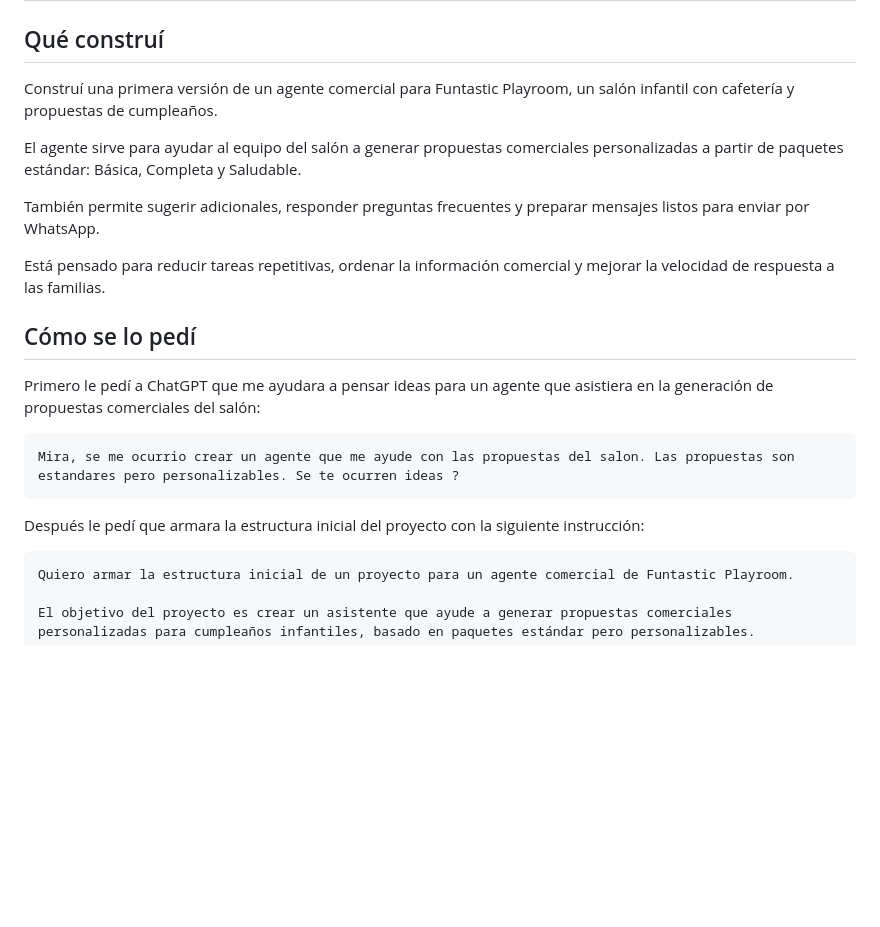
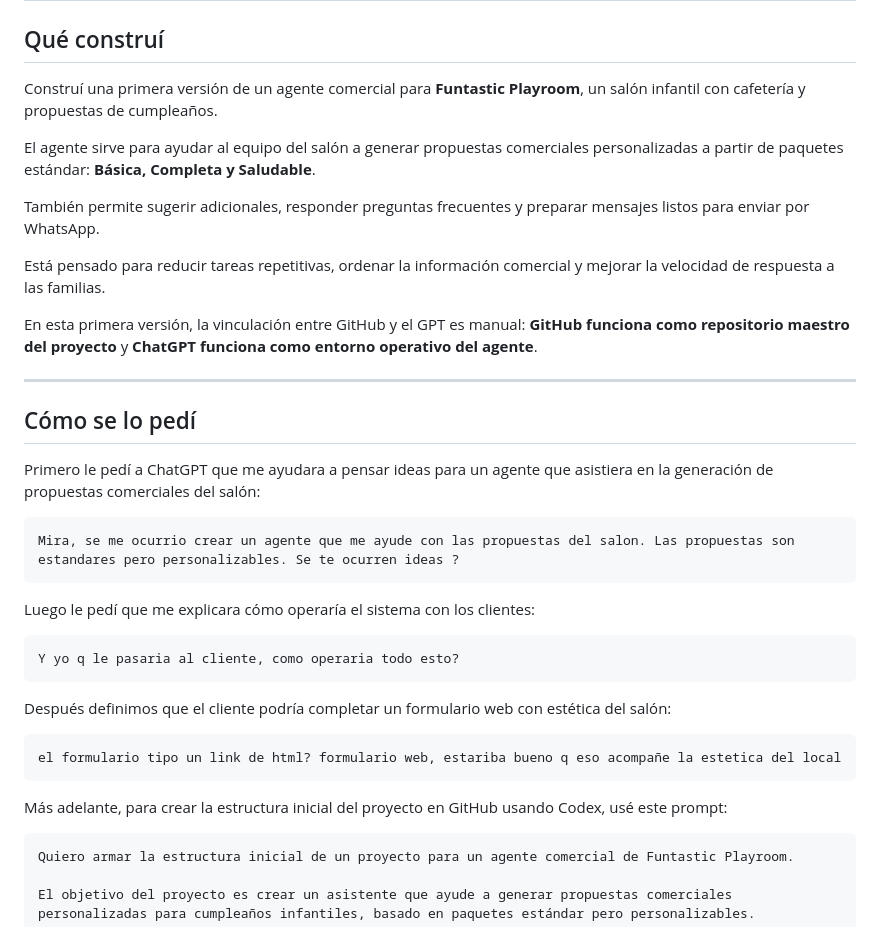
Before and after one commit to danielalejandroosorio2026/funtastic-propuestas-agent-v0, a Markdown page: README.md, the part around one of its changes. Drawn GitHub-style; blank space fills up the shorter version.

````diff
--- a/README.md
+++ b/README.md
@@ -2,13 +2,17 @@
 
 ## Qué construí
 
-Construí una primera versión de un agente comercial para Funtastic Playroom, un salón infantil con cafetería y propuestas de cumpleaños.
+Construí una primera versión de un agente comercial para **Funtastic Playroom**, un salón infantil con cafetería y propuestas de cumpleaños.
 
-El agente sirve para ayudar al equipo del salón a generar propuestas comerciales personalizadas a partir de paquetes estándar: Básica, Completa y Saludable.
+El agente sirve para ayudar al equipo del salón a generar propuestas comerciales personalizadas a partir de paquetes estándar: **Básica, Completa y Saludable**.
 
 También permite sugerir adicionales, responder preguntas frecuentes y preparar mensajes listos para enviar por WhatsApp.
 
 Está pensado para reducir tareas repetitivas, ordenar la información comercial y mejorar la velocidad de respuesta a las familias.
+
+En esta primera versión, la vinculación entre GitHub y el GPT es manual: **GitHub funciona como repositorio maestro del proyecto** y **ChatGPT funciona como entorno operativo del agente**.
+
+---
 
 ## Cómo se lo pedí
 
@@ -18,7 +22,19 @@ Primero le pedí a ChatGPT que me ayudara a pensar ideas para un agente que asis
 Mira, se me ocurrio crear un agente que me ayude con las propuestas del salon. Las propuestas son estandares pero personalizables. Se te ocurren ideas ?
 ```
 
-Después le pedí que armara la estructura inicial del proyecto con la siguiente instrucción:
+Luego le pedí que me explicara cómo operaría el sistema con los clientes:
+
+```text
+Y yo q le pasaria al cliente, como operaria todo esto?
+```
+
+Después definimos que el cliente podría completar un formulario web con estética del salón:
+
+```text
+el formulario tipo un link de html? formulario web, estariba bueno q eso acompañe la estetica del local
+```
+
+Más adelante, para crear la estructura inicial del proyecto en GitHub usando Codex, usé este prompt:
 
 ```text
 Quiero armar la estructura inicial de un proyecto para un agente comercial de Funtastic Playroom.
````
Also changed, not shown: other parts of README.md (+146 -6 lines).
